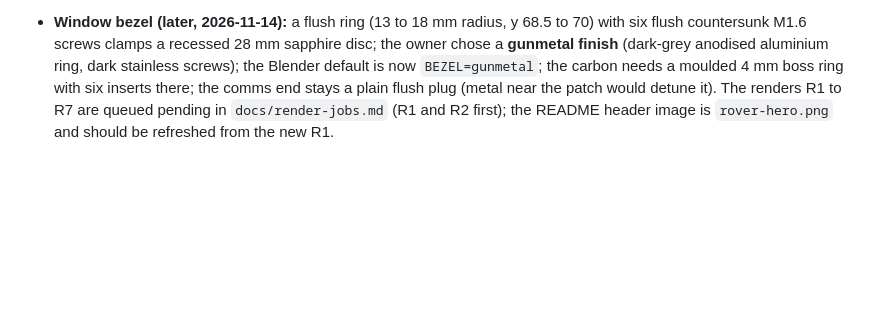
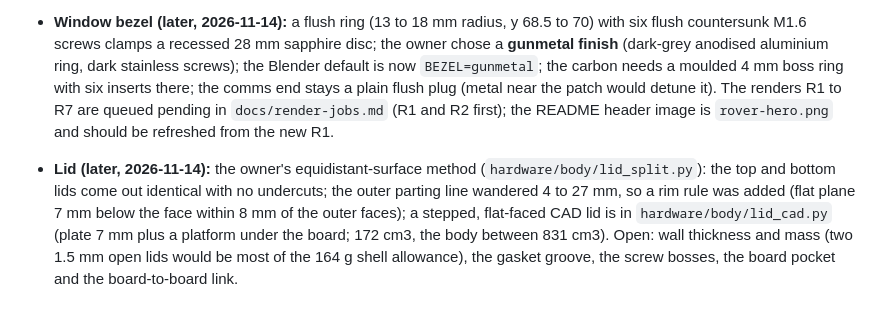
Before and after one commit to jacob-rn-wallace/jpl-nanorover, a Markdown page: docs/handover.md, the part around the change. GitHub-like rendering; blank space fills up the shorter version.

```diff
--- a/docs/handover.md
+++ b/docs/handover.md
@@ -239,3 +239,5 @@ The owner's goal for this session: **specify as much of the rover's own hardware
 - **Open:** the lid joint and screws (the cells leave a 2.8 mm rim; side-entry screws recommended, owner has deferred the lids); the cable ring spiral and B's plate groove in CAD; the cover glass, LED and driver parts; datasheet confirmations (DRV8837 coast state, PIC32 pin and output-compare counts, the cell's protection circuit, the Mac Metal path); the mass overage; sim odometry errors.
 
 - **Window bezel (later, 2026-11-14):** a flush ring (13 to 18 mm radius, y 68.5 to 70) with six flush countersunk M1.6 screws clamps a recessed 28 mm sapphire disc; the owner chose a **gunmetal finish** (dark-grey anodised aluminium ring, dark stainless screws); the Blender default is now `BEZEL=gunmetal`; the carbon needs a moulded 4 mm boss ring with six inserts there; the comms end stays a plain flush plug (metal near the patch would detune it). The renders R1 to R7 are queued pending in `docs/render-jobs.md` (R1 and R2 first); the README header image is `rover-hero.png` and should be refreshed from the new R1.
+
+- **Lid (later, 2026-11-14):** the owner's equidistant-surface method (`hardware/body/lid_split.py`): the top and bottom lids come out identical with no undercuts; the outer parting line wandered 4 to 27 mm, so a rim rule was added (flat plane 7 mm below the face within 8 mm of the outer faces); a stepped, flat-faced CAD lid is in `hardware/body/lid_cad.py` (plate 7 mm plus a platform under the board; 172 cm3, the body between 831 cm3). Open: wall thickness and mass (two 1.5 mm open lids would be most of the 164 g shell allowance), the gasket groove, the screw bosses, the board pocket and the board-to-board link.
```
Also changed, not shown: docs/mechanical-spec.md (+3 -1 lines), docs/images/lid-split.png, 4 other files.
